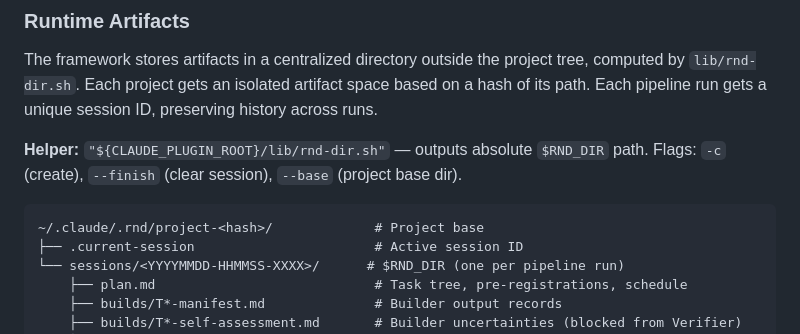
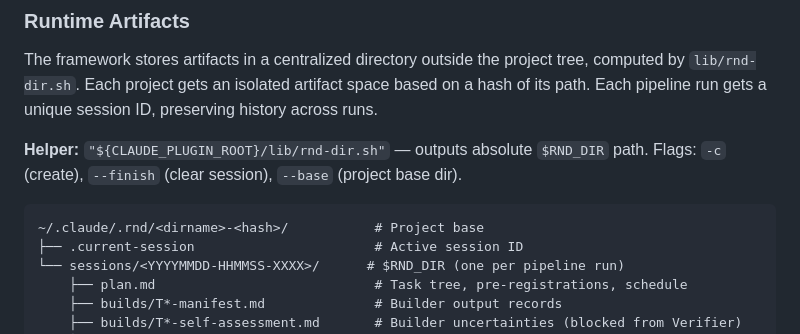
Before and after one commit to oleksify/rnd-framework, a Markdown page: CLAUDE.md, the part around the change. Rendered like a GitHub page.

````diff
--- a/CLAUDE.md
+++ b/CLAUDE.md
@@ -64,7 +64,7 @@ The framework stores artifacts in a centralized directory outside the project tr
 **Helper:** `"${CLAUDE_PLUGIN_ROOT}/lib/rnd-dir.sh"` — outputs absolute `$RND_DIR` path. Flags: `-c` (create), `--finish` (clear session), `--base` (project base dir).
 
 ```
-~/.claude/.rnd/project-<hash>/             # Project base
+~/.claude/.rnd/<dirname>-<hash>/           # Project base
 ├── .current-session                       # Active session ID
 └── sessions/<YYYYMMDD-HHMMSS-XXXX>/      # $RND_DIR (one per pipeline run)
     ├── plan.md                            # Task tree, pre-registrations, schedule
````
Also changed, not shown: plugins/rnd-framework/README.md (+2 -1 lines), 1 other file.
